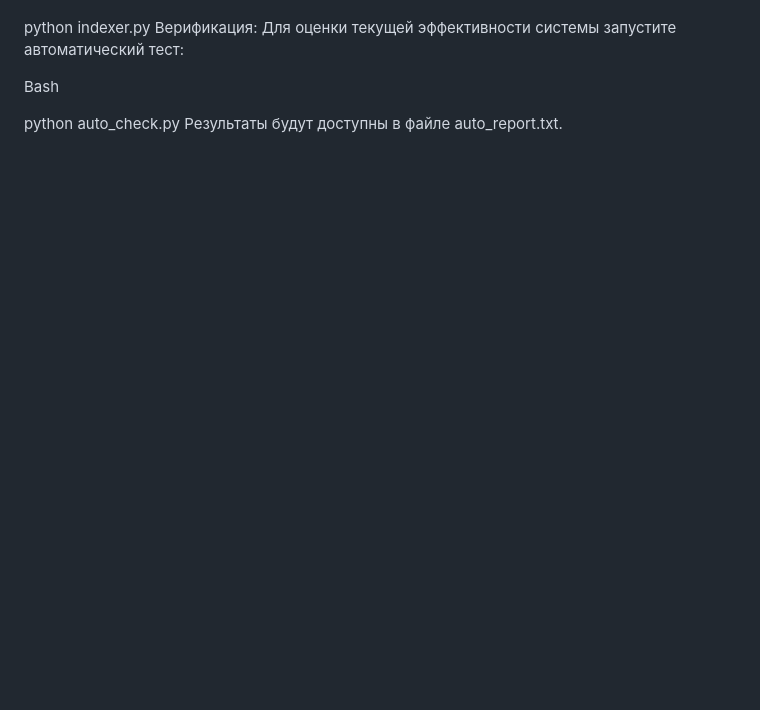
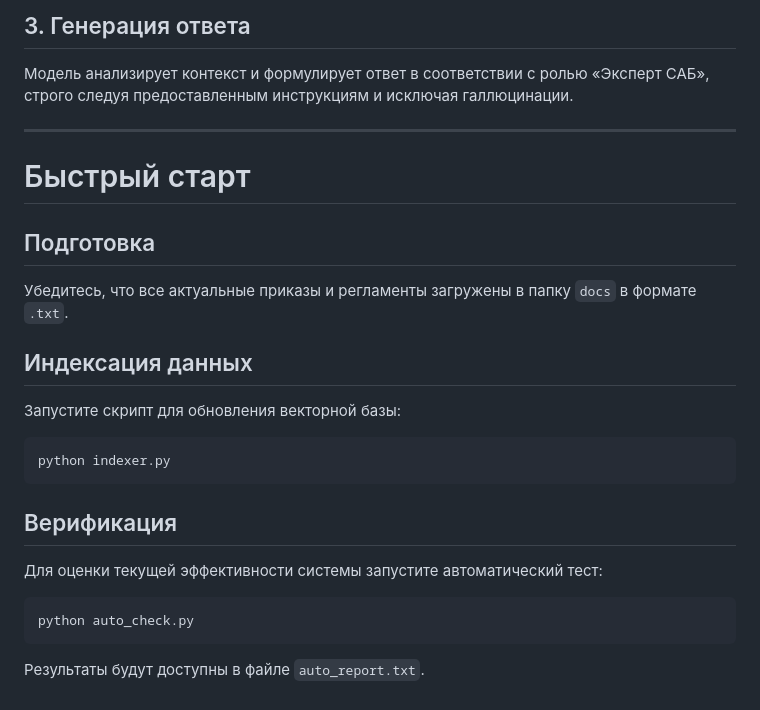
Before and after one commit to aanchik/final_project, a Markdown page: README.md, the part around one of its changes. GitHub-like rendering; blank space fills up the shorter version.

````diff
--- a/README.md
+++ b/README.md
@@ -46,7 +64,29 @@ Bash
+## 3. Генерация ответа
+
+Модель анализирует контекст и формулирует ответ в соответствии с ролью «Эксперт САБ», строго следуя предоставленным инструкциям и исключая галлюцинации.
+
+---
+
+# Быстрый старт
+
+## Подготовка
+
+Убедитесь, что все актуальные приказы и регламенты загружены в папку `docs` в формате `.txt`.
+
+## Индексация данных
+
+Запустите скрипт для обновления векторной базы:
+
+```bash
 python indexer.py
-Верификация: Для оценки текущей эффективности системы запустите автоматический тест:
+```
 
-Bash
+## Верификация
 
+Для оценки текущей эффективности системы запустите автоматический тест:
+
+```bash
 python auto_check.py
-Результаты будут доступны в файле auto_report.txt.
+```
+
+Результаты будут доступны в файле `auto_report.txt`.
````
Also changed, not shown: other parts of README.md (+35 -17 lines).
